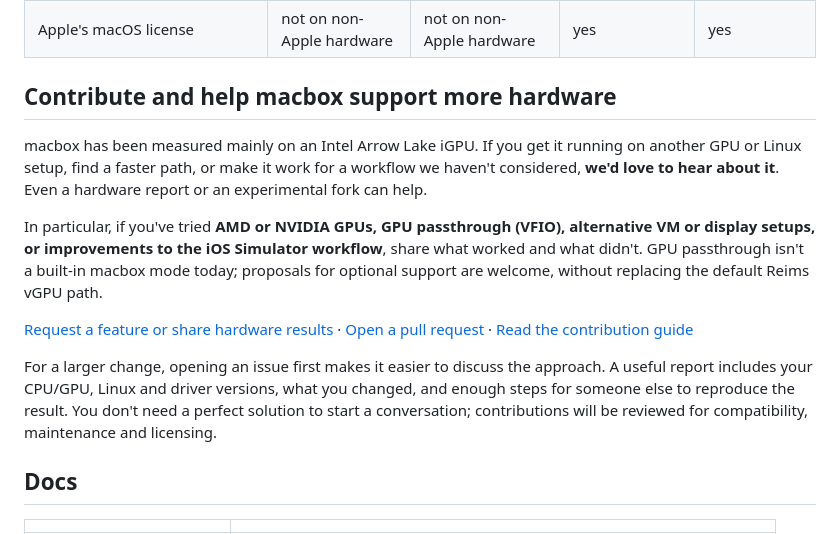
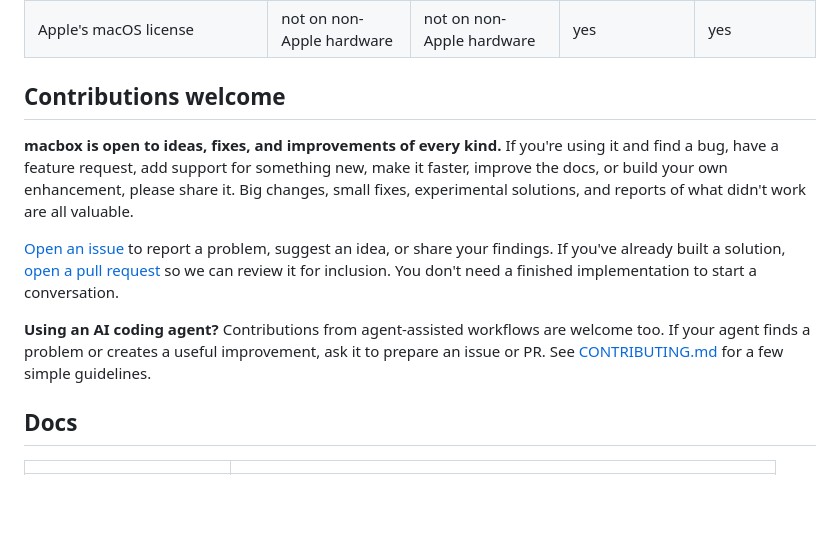
Before and after one commit to TUNA-NOPE/macbox, a Markdown page: README.md, the part around the change. GitHub-like rendering; blank space fills up the shorter version.

Commit message:
docs: welcome all contributions and agent-assisted PRs

```diff
--- a/README.md
+++ b/README.md
@@ -147,25 +147,21 @@ silicon only. It also can't run macOS legally on non-Apple hardware (see below).
 | Newest iOS Simulator | 26.x (the x86-64 ceiling) | 26.x | the newest | the newest |
 | Apple's macOS license | not on non-Apple hardware | not on non-Apple hardware | yes | yes |
 
-## Contribute and help macbox support more hardware
+## Contributions welcome
 
-macbox has been measured mainly on an Intel Arrow Lake iGPU. If you get it running on another
-GPU or Linux setup, find a faster path, or make it work for a workflow we haven't considered,
-**we'd love to hear about it**. Even a hardware report or an experimental fork can help.
+**macbox is open to ideas, fixes, and improvements of every kind.** If you're using it and
+find a bug, have a feature request, add support for something new, make it faster, improve
+the docs, or build your own enhancement, please share it. Big changes, small fixes,
+experimental solutions, and reports of what didn't work are all valuable.
 
-In particular, if you've tried **AMD or NVIDIA GPUs, GPU passthrough (VFIO), alternative VM
-or display setups, or improvements to the iOS Simulator workflow**, share what worked and what
-didn't. GPU passthrough isn't a built-in macbox mode today; proposals for optional support
-are welcome, without replacing the default Reims vGPU path.
+[Open an issue](https://github.com/TUNA-NOPE/macbox/issues/new/choose) to report a problem,
+suggest an idea, or share your findings. If you've already built a solution,
+[open a pull request](https://github.com/TUNA-NOPE/macbox/pulls) so we can review it
+for inclusion. You don't need a finished implementation to start a conversation.
 
-[Request a feature or share hardware results](https://github.com/TUNA-NOPE/macbox/issues/new/choose)
-· [Open a pull request](https://github.com/TUNA-NOPE/macbox/pulls)
-· [Read the contribution guide](CONTRIBUTING.md)
-
-For a larger change, opening an issue first makes it easier to discuss the approach. A useful
-report includes your CPU/GPU, Linux and driver versions, what you changed, and enough steps
-for someone else to reproduce the result. You don't need a perfect solution to start a
-conversation; contributions will be reviewed for compatibility, maintenance and licensing.
+**Using an AI coding agent?** Contributions from agent-assisted workflows are welcome too.
+If your agent finds a problem or creates a useful improvement, ask it to prepare an
+issue or PR. See [CONTRIBUTING.md](CONTRIBUTING.md) for a few simple guidelines.
 
 ## Docs
 
```
